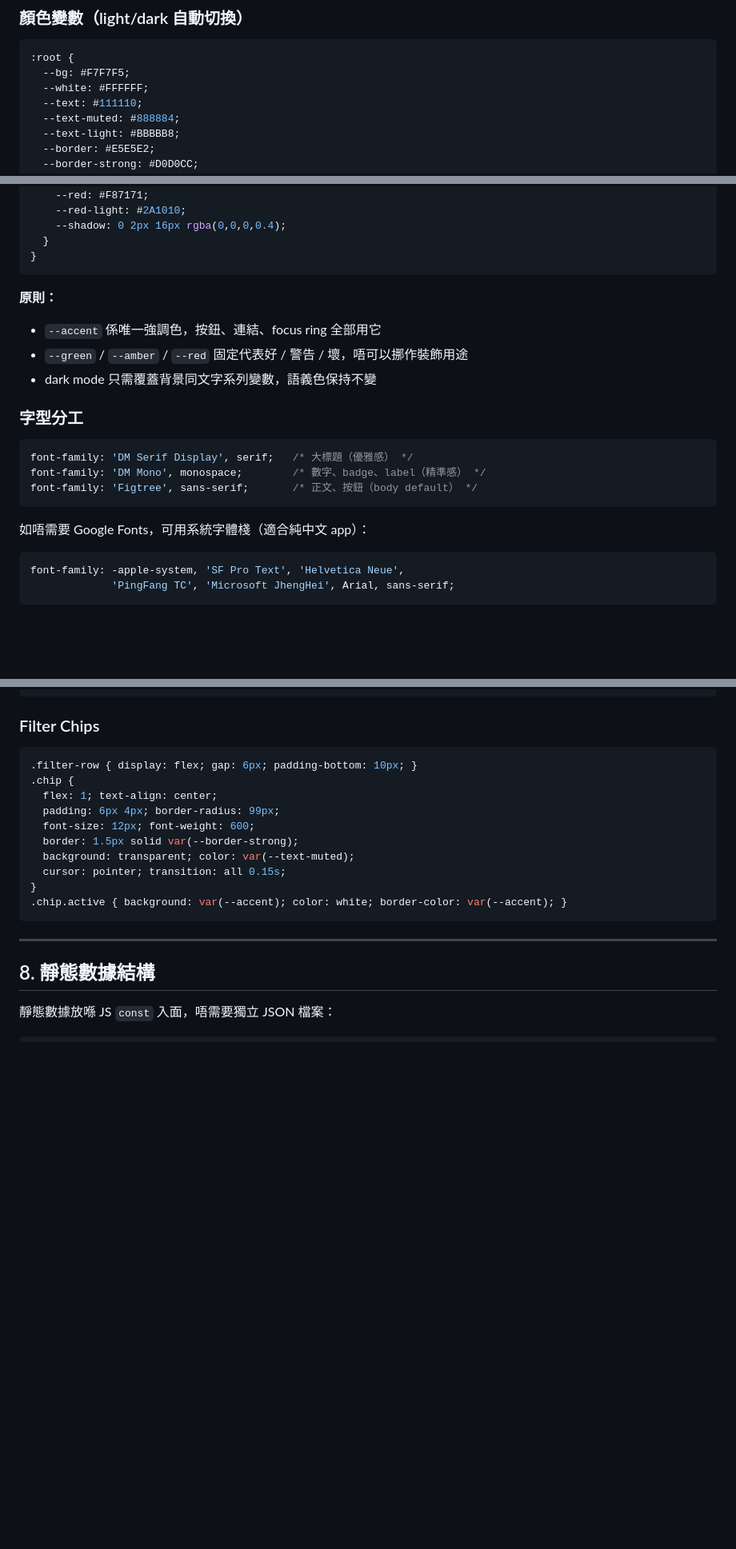
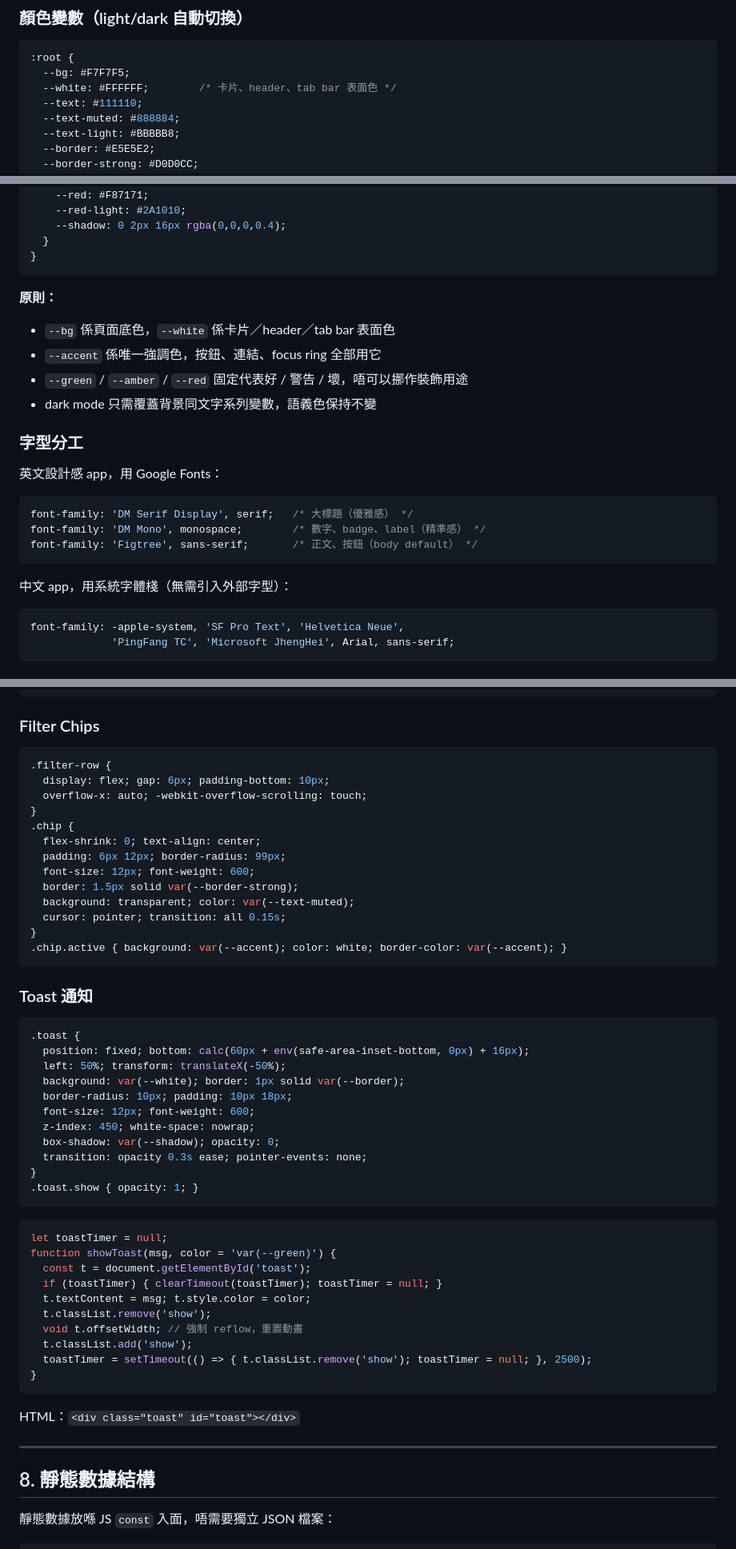
Before and after one commit to aaronwai13/withdrawal-free-bank, a Markdown page: GUIDELINE.md, 3 parts joined by grey strips. Shown at 80% size. Drawn GitHub-style; blank space fills up the shorter version.

Commit message:
docs: 優化 GUIDELINE.md，取長補短整合兩份指南（純本地版）

````diff
--- a/GUIDELINE.md
+++ b/GUIDELINE.md
@@ -146,7 +146,7 @@ print("Done: icon-192.png")
 ```css
 :root {
   --bg: #F7F7F5;
-  --white: #FFFFFF;
+  --white: #FFFFFF;        /* 卡片、header、tab bar 表面色 */
   --text: #111110;
   --text-muted: #888884;
   --text-light: #BBBBB8;
@@ -186,20 +186,21 @@ print("Done: icon-192.png")
 ```
 
 **原則：**
+- `--bg` 係頁面底色，`--white` 係卡片／header／tab bar 表面色
 - `--accent` 係唯一強調色，按鈕、連結、focus ring 全部用它
 - `--green` / `--amber` / `--red` 固定代表好 / 警告 / 壞，唔可以挪作裝飾用途
 - dark mode 只需覆蓋背景同文字系列變數，語義色保持不變
 
 ### 字型分工
 
+英文設計感 app，用 Google Fonts：
 ```css
 font-family: 'DM Serif Display', serif;   /* 大標題（優雅感） */
 font-family: 'DM Mono', monospace;        /* 數字、badge、label（精準感） */
 font-family: 'Figtree', sans-serif;       /* 正文、按鈕（body default） */
 ```
 
-如唔需要 Google Fonts，可用系統字體棧（適合純中文 app）：
-
+中文 app，用系統字體棧（無需引入外部字型）：
 ```css
 font-family: -apple-system, 'SF Pro Text', 'Helvetica Neue',
              'PingFang TC', 'Microsoft JhengHei', Arial, sans-serif;
@@ -321,10 +343,13 @@ window.toggleCard = function(el) {
 ### Filter Chips
 
 ```css
-.filter-row { display: flex; gap: 6px; padding-bottom: 10px; }
+.filter-row {
+  display: flex; gap: 6px; padding-bottom: 10px;
+  overflow-x: auto; -webkit-overflow-scrolling: touch;
+}
 .chip {
-  flex: 1; text-align: center;
-  padding: 6px 4px; border-radius: 99px;
+  flex-shrink: 0; text-align: center;
+  padding: 6px 12px; border-radius: 99px;
   font-size: 12px; font-weight: 600;
   border: 1.5px solid var(--border-strong);
   background: transparent; color: var(--text-muted);
@@ -332,6 +357,37 @@ window.toggleCard = function(el) {
 }
 .chip.active { background: var(--accent); color: white; border-color: var(--accent); }
 ```
+
+### Toast 通知
+
+```css
+.toast {
+  position: fixed; bottom: calc(60px + env(safe-area-inset-bottom, 0px) + 16px);
+  left: 50%; transform: translateX(-50%);
+  background: var(--white); border: 1px solid var(--border);
+  border-radius: 10px; padding: 10px 18px;
+  font-size: 12px; font-weight: 600;
+  z-index: 450; white-space: nowrap;
+  box-shadow: var(--shadow); opacity: 0;
+  transition: opacity 0.3s ease; pointer-events: none;
+}
+.toast.show { opacity: 1; }
+```
+
+```javascript
+let toastTimer = null;
+function showToast(msg, color = 'var(--green)') {
+  const t = document.getElementById('toast');
+  if (toastTimer) { clearTimeout(toastTimer); toastTimer = null; }
+  t.textContent = msg; t.style.color = color;
+  t.classList.remove('show');
+  void t.offsetWidth; // 強制 reflow，重置動畫
+  t.classList.add('show');
+  toastTimer = setTimeout(() => { t.classList.remove('show'); toastTimer = null; }, 2500);
+}
+```
+
+HTML：`<div class="toast" id="toast"></div>`
 
 ---
 
````
Also changed, not shown: other parts of GUIDELINE.md (+23 -1 lines).
